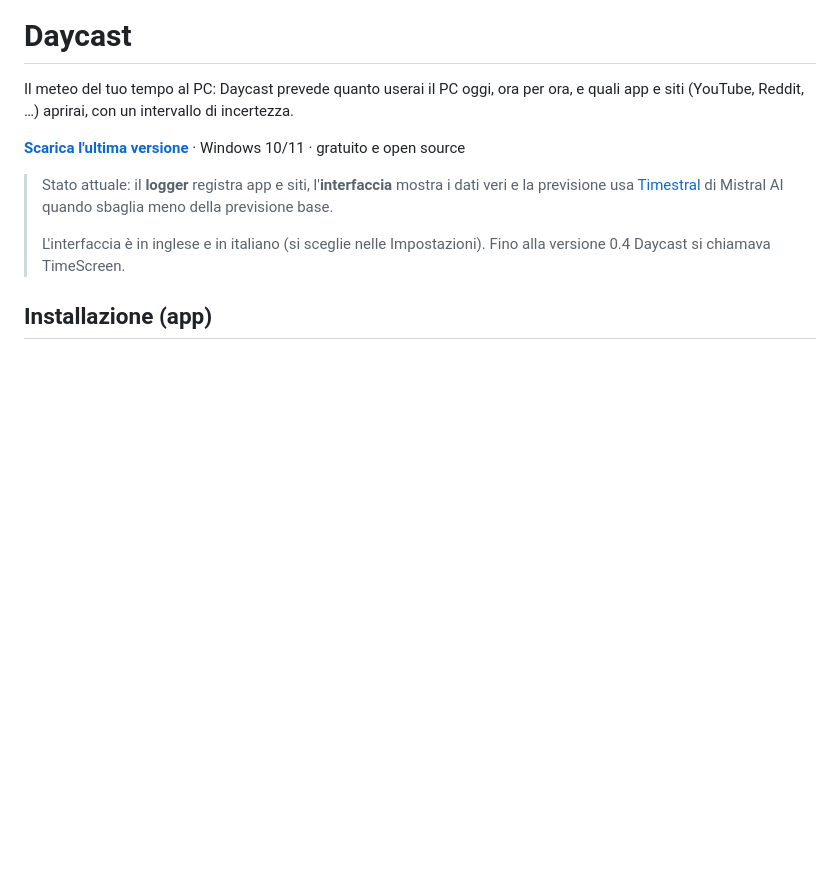
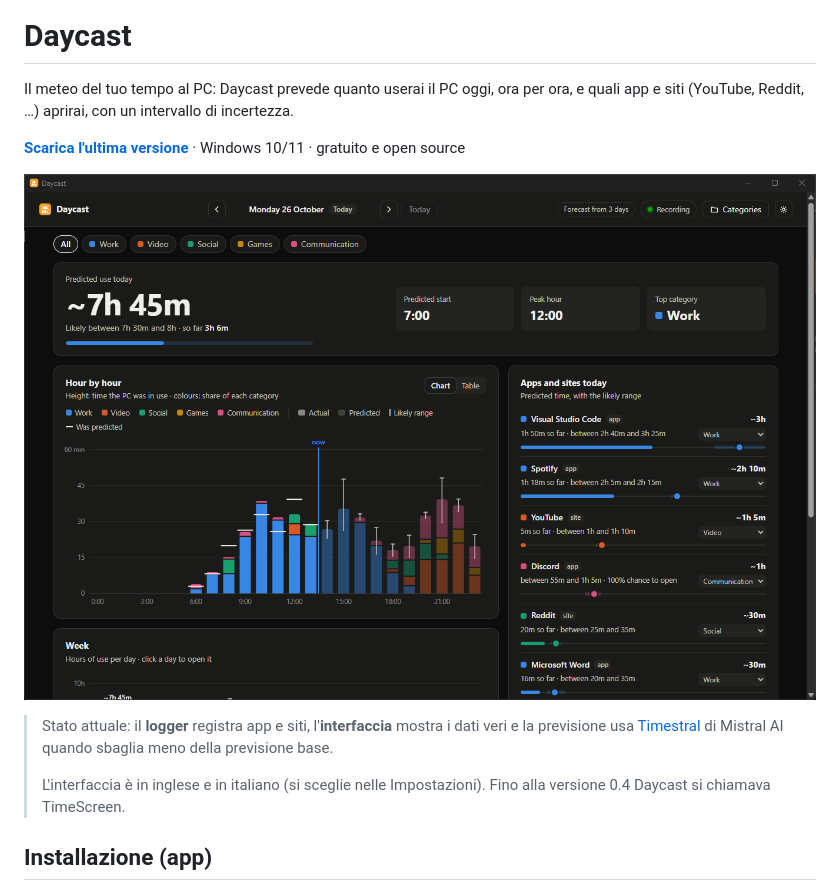
Before and after one commit to Fede046/Daycast, a Markdown page: README.it.md, the part around the change. GitHub-like rendering; pictures changed too: docs/screenshot.png (added); blank space fills up the shorter version.

```diff
--- a/README.it.md
+++ b/README.it.md
@@ -9,6 +9,8 @@ per ora, e quali app e siti (YouTube, Reddit, …) aprirai, con un intervallo
 di incertezza.
 
 **[Scarica l'ultima versione](https://github.com/Fede046/Daycast/releases/latest)** · Windows 10/11 · gratuito e open source
+
+![La finestra di Daycast: uso previsto oggi, grafico ora per ora per categoria, app e siti con l'intervallo probabile](docs/screenshot.png)
 
 > Stato attuale: il **logger** registra app e siti, l'**interfaccia** mostra i
 > dati veri e la previsione usa [Timestral](https://mistral.ai/news/timestral/)
```
Also changed, not shown: README.md (+2 -0 lines).
